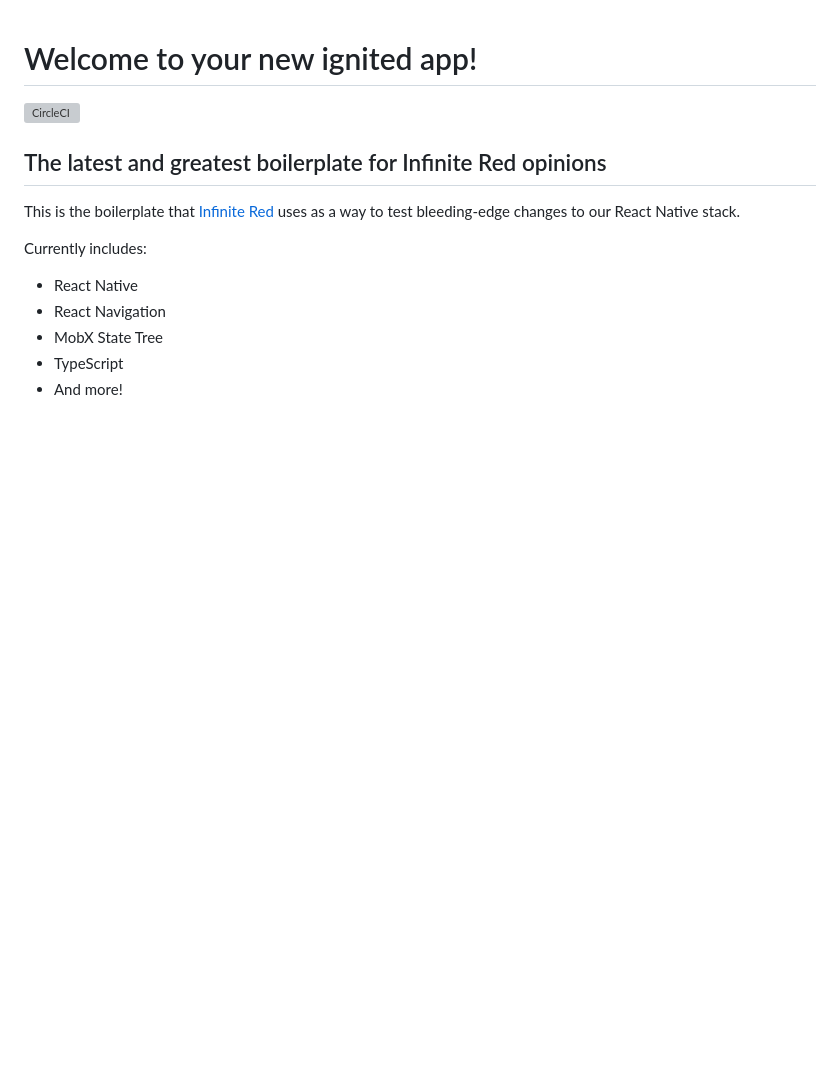
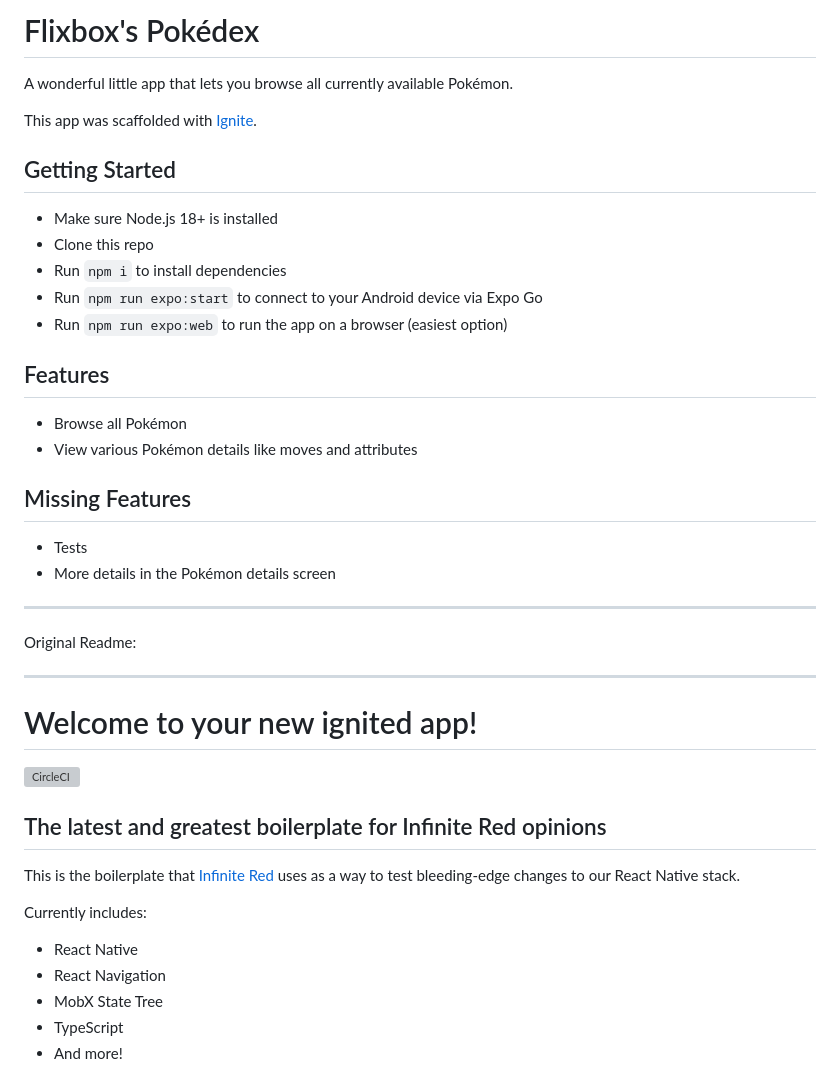
Before and after one commit to Flixbox/PokeApp, a Markdown page: README.md, the part around the change. Drawn GitHub-style; blank space fills up the shorter version; grey boxes are pictures that could not be loaded.

Commit message:
docs: readme

```diff
--- a/README.md
+++ b/README.md
@@ -1,3 +1,33 @@
+# Flixbox's Pokédex
+
+A wonderful little app that lets you browse all currently available Pokémon.
+
+This app was scaffolded with [Ignite](https://github.com/infinitered/ignite/tree/master).
+
+## Getting Started
+
+- Make sure Node.js 18+ is installed
+- Clone this repo
+- Run `npm i` to install dependencies
+- Run `npm run expo:start` to connect to your Android device via Expo Go
+- Run `npm run expo:web` to run the app on a browser (easiest option)
+
+## Features
+
+- Browse all Pokémon
+- View various Pokémon details like moves and attributes
+
+## Missing Features
+
+- Tests
+- More details in the Pokémon details screen
+
+---
+
+Original Readme:
+
+---
+
 # Welcome to your new ignited app!
 
 [![CircleCI](https://circleci.com/gh/infinitered/ignite.svg?style=svg)](https://circleci.com/gh/infinitered/ignite)
```
